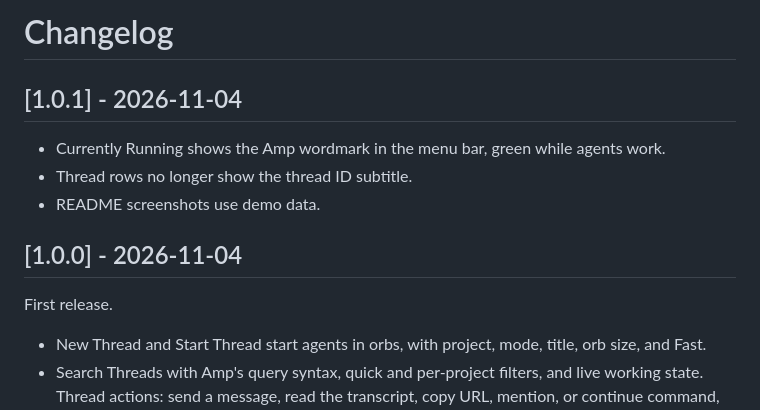
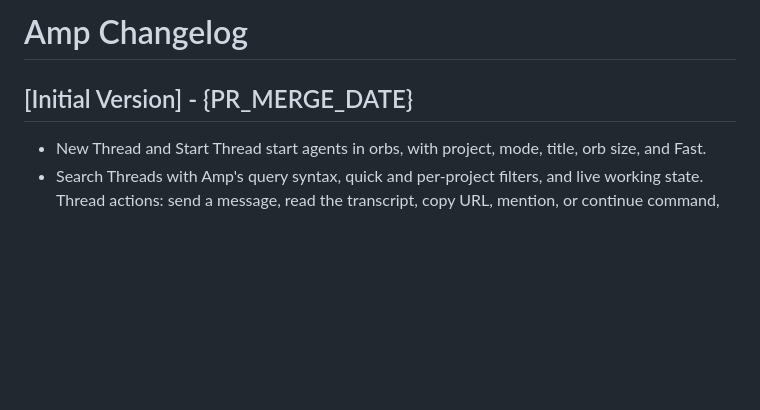
Before and after one commit to pc-style/raycast-amp, a Markdown page: CHANGELOG.md, the part around the change. Drawn GitHub-style; blank space fills up the shorter version.

```diff
--- a/CHANGELOG.md
+++ b/CHANGELOG.md
@@ -1,14 +1,6 @@
-# Changelog
+# Amp Changelog
 
-## [1.0.1] - 2026-11-04
-
-- Currently Running shows the Amp wordmark in the menu bar, green while agents work.
-- Thread rows no longer show the thread ID subtitle.
-- README screenshots use demo data.
-
-## [1.0.0] - 2026-11-04
-
-First release.
+## [Initial Version] - {PR_MERGE_DATE}
 
 - New Thread and Start Thread start agents in orbs, with project, mode, title, orb size, and Fast.
 - Search Threads with Amp's query syntax, quick and per-project filters, and live working state. Thread actions: send a message, read the transcript, copy URL, mention, or continue command, rename, archive.
```
Also changed, not shown: README.md (+15 -3 lines), media/amp-icon.png (added), media/ask-puck.jpg, media/new-thread.jpg, metadata/amp-3.png, metadata/amp-4.png, 13 other files.
